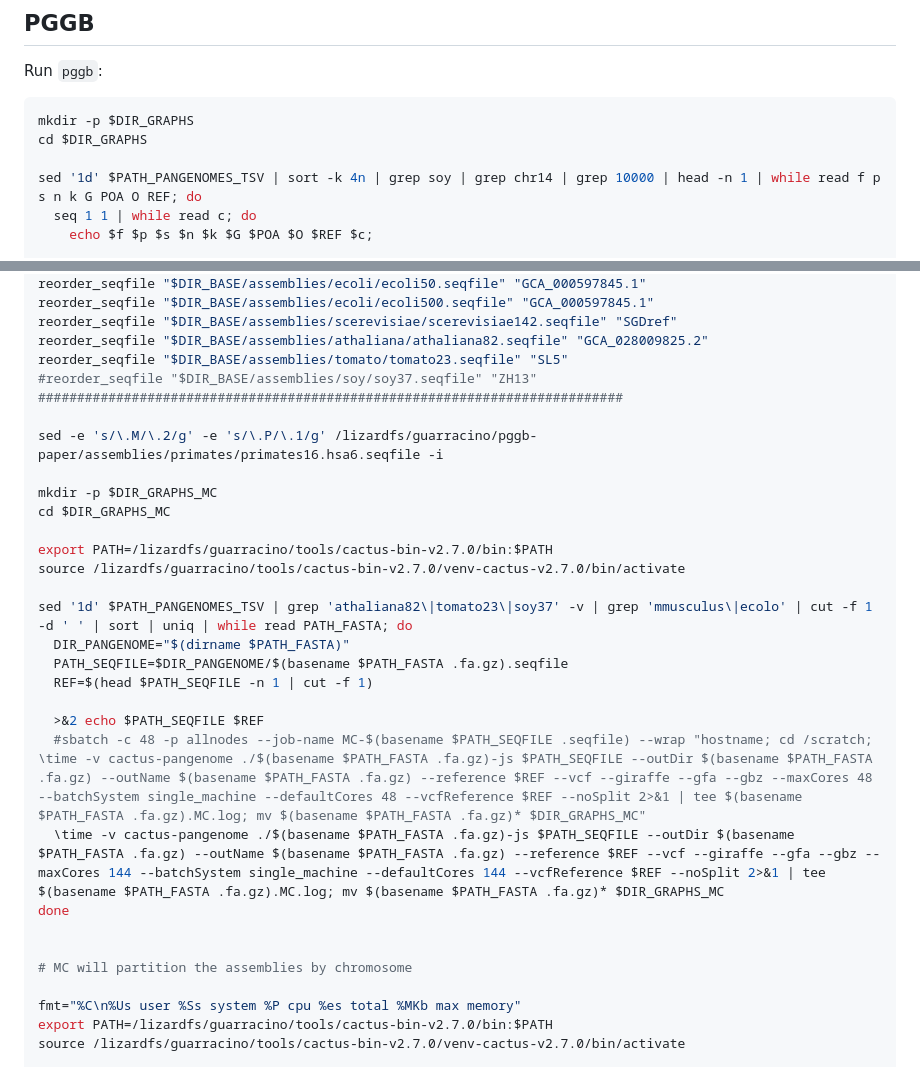
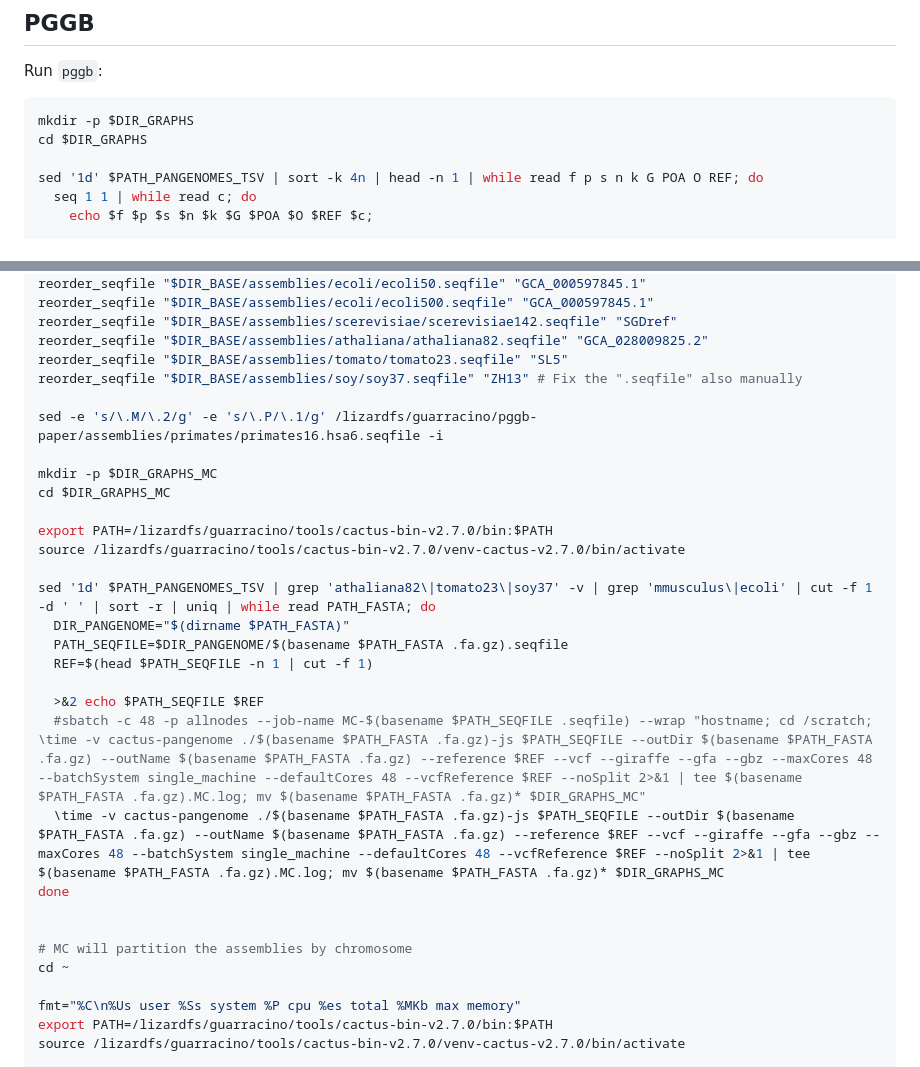
Before and after one commit to pangenome/pggb-paper, a Markdown page: workflows/1.PangenomeBuilding.md, 2 parts joined by grey strips. Drawn GitHub-style.

```diff
--- a/workflows/1.PangenomeBuilding.md
+++ b/workflows/1.PangenomeBuilding.md
@@ -25,7 +25,7 @@ Run `pggb`:
 mkdir -p $DIR_GRAPHS
 cd $DIR_GRAPHS
 
-sed '1d' $PATH_PANGENOMES_TSV | sort -k 4n | grep soy | grep chr14 | grep 10000 | head -n 1 | while read f p s n k G POA O REF; do
+sed '1d' $PATH_PANGENOMES_TSV | sort -k 4n | head -n 1 | while read f p s n k G POA O REF; do
   seq 1 1 | while read c; do
     echo $f $p $s $n $k $G $POA $O $REF $c;
 
@@ -165,7 +157,7 @@ reorder_seqfile "$DIR_BASE/assemblies/ecoli/ecoli500.seqfile" "GCA_000597845.1"
 reorder_seqfile "$DIR_BASE/assemblies/scerevisiae/scerevisiae142.seqfile" "SGDref"
 reorder_seqfile "$DIR_BASE/assemblies/athaliana/athaliana82.seqfile" "GCA_028009825.2"
 reorder_seqfile "$DIR_BASE/assemblies/tomato/tomato23.seqfile" "SL5"
-#reorder_seqfile "$DIR_BASE/assemblies/soy/soy37.seqfile" "ZH13" ###########################################################################
+reorder_seqfile "$DIR_BASE/assemblies/soy/soy37.seqfile" "ZH13" # Fix the ".seqfile" also manually
 
 sed -e 's/\.M/\.2/g' -e 's/\.P/\.1/g' /lizardfs/guarracino/pggb-paper/assemblies/primates/primates16.hsa6.seqfile -i
 
@@ -175,18 +167,19 @@ cd $DIR_GRAPHS_MC
 export PATH=/lizardfs/guarracino/tools/cactus-bin-v2.7.0/bin:$PATH
 source /lizardfs/guarracino/tools/cactus-bin-v2.7.0/venv-cactus-v2.7.0/bin/activate
 
-sed '1d' $PATH_PANGENOMES_TSV | grep 'athaliana82\|tomato23\|soy37' -v | grep 'mmusculus\|ecolo' | cut -f 1 -d ' ' | sort | uniq | while read PATH_FASTA; do
+sed '1d' $PATH_PANGENOMES_TSV | grep 'athaliana82\|tomato23\|soy37' -v | grep 'mmusculus\|ecoli' | cut -f 1 -d ' ' | sort -r | uniq | while read PATH_FASTA; do
   DIR_PANGENOME="$(dirname $PATH_FASTA)"
   PATH_SEQFILE=$DIR_PANGENOME/$(basename $PATH_FASTA .fa.gz).seqfile
   REF=$(head $PATH_SEQFILE -n 1 | cut -f 1)
 
   >&2 echo $PATH_SEQFILE $REF
   #sbatch -c 48 -p allnodes --job-name MC-$(basename $PATH_SEQFILE .seqfile) --wrap "hostname; cd /scratch; \time -v cactus-pangenome ./$(basename $PATH_FASTA .fa.gz)-js $PATH_SEQFILE --outDir $(basename $PATH_FASTA .fa.gz) --outName $(basename $PATH_FASTA .fa.gz) --reference $REF --vcf --giraffe --gfa --gbz --maxCores 48 --batchSystem single_machine --defaultCores 48 --vcfReference $REF --noSplit 2>&1 | tee $(basename $PATH_FASTA .fa.gz).MC.log; mv $(basename $PATH_FASTA .fa.gz)* $DIR_GRAPHS_MC"
-  \time -v cactus-pangenome ./$(basename $PATH_FASTA .fa.gz)-js $PATH_SEQFILE --outDir $(basename $PATH_FASTA .fa.gz) --outName $(basename $PATH_FASTA .fa.gz) --reference $REF --vcf --giraffe --gfa --gbz --maxCores 144 --batchSystem single_machine --defaultCores 144 --vcfReference $REF --noSplit 2>&1 | tee $(basename $PATH_FASTA .fa.gz).MC.log; mv $(basename $PATH_FASTA .fa.gz)* $DIR_GRAPHS_MC
+  \time -v cactus-pangenome ./$(basename $PATH_FASTA .fa.gz)-js $PATH_SEQFILE --outDir $(basename $PATH_FASTA .fa.gz) --outName $(basename $PATH_FASTA .fa.gz) --reference $REF --vcf --giraffe --gfa --gbz --maxCores 48 --batchSystem single_machine --defaultCores 48 --vcfReference $REF --noSplit 2>&1 | tee $(basename $PATH_FASTA .fa.gz).MC.log; mv $(basename $PATH_FASTA .fa.gz)* $DIR_GRAPHS_MC
 done
 
 
 # MC will partition the assemblies by chromosome
+cd ~
 
 fmt="%C\n%Us user %Ss system %P cpu %es total %MKb max memory"
 export PATH=/lizardfs/guarracino/tools/cactus-bin-v2.7.0/bin:$PATH
```
Also changed, not shown: other parts of workflows/1.PangenomeBuilding.md (+16 -17 lines), workflows/0.Preparation.md (+4 -0 lines), workflows/2.Evaluation.md (+21 -3 lines).
